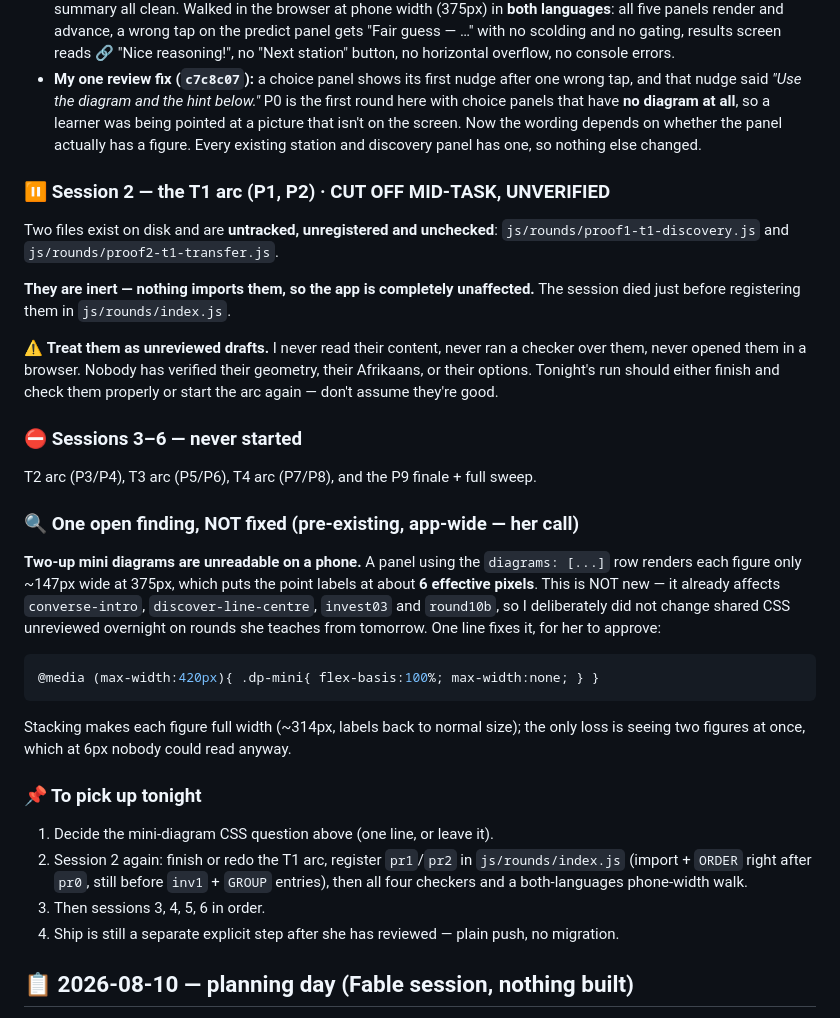
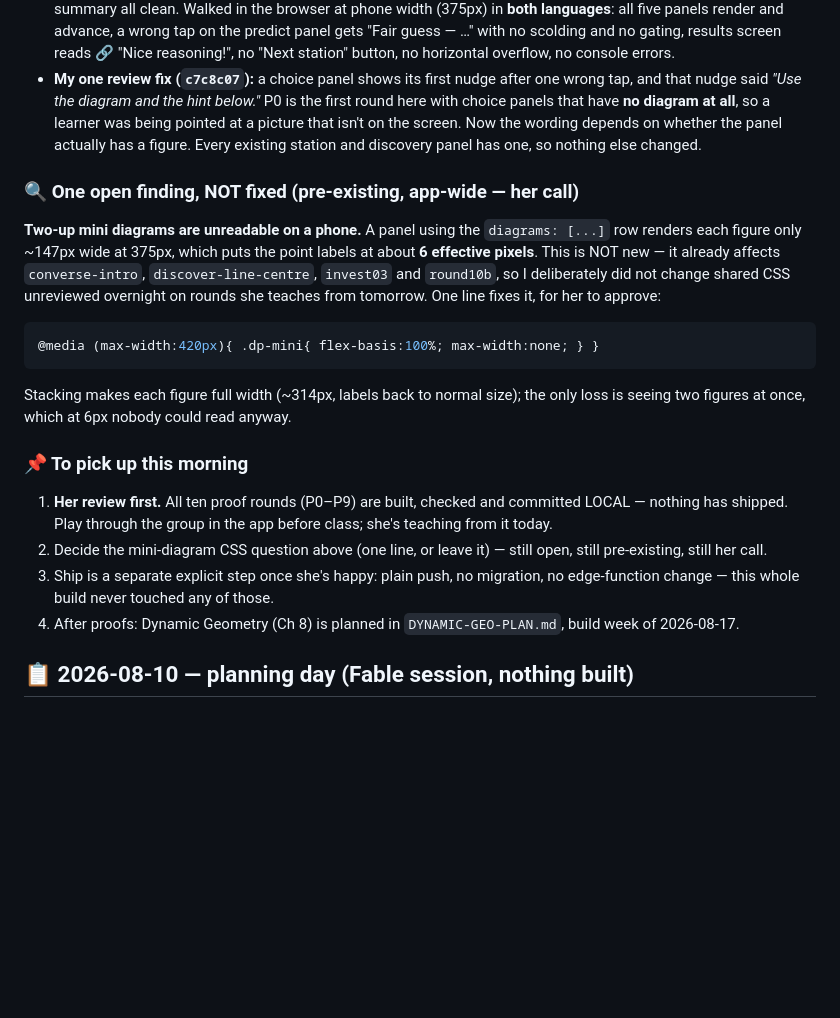
Before and after one commit to megzieberr/circle-geo-quest, a Markdown page: PROJECT-STATUS.md, the part around one of its changes. Drawn GitHub-style; blank space fills up the shorter version.

```diff
--- a/PROJECT-STATUS.md
+++ b/PROJECT-STATUS.md
@@ -54,21 +111,6 @@ Commits `834ac53` (the build) and `c7c8c07` (one review fix of mine).
   wording depends on whether the panel actually has a figure. Every existing
   station and discovery panel has one, so nothing else changed.
 
-### ⏸️ Session 2 — the T1 arc (P1, P2) · CUT OFF MID-TASK, UNVERIFIED
-Two files exist on disk and are **untracked, unregistered and unchecked**:
-`js/rounds/proof1-t1-discovery.js` and `js/rounds/proof2-t1-transfer.js`.
-
-**They are inert — nothing imports them, so the app is completely unaffected.**
-The session died just before registering them in `js/rounds/index.js`.
-
-⚠️ **Treat them as unreviewed drafts.** I never read their content, never ran a
-checker over them, never opened them in a browser. Nobody has verified their
-geometry, their Afrikaans, or their options. Tonight's run should either finish
-and check them properly or start the arc again — don't assume they're good.
-
-### ⛔ Sessions 3–6 — never started
-T2 arc (P3/P4), T3 arc (P5/P6), T4 arc (P7/P8), and the P9 finale + full sweep.
-
 ### 🔍 One open finding, NOT fixed (pre-existing, app-wide — her call)
 **Two-up mini diagrams are unreadable on a phone.** A panel using the
 `diagrams: [...]` row renders each figure only ~147px wide at 375px, which puts
@@ -84,15 +126,17 @@ teaches from tomorrow. One line fixes it, for her to approve:
 Stacking makes each figure full width (~314px, labels back to normal size); the
 only loss is seeing two figures at once, which at 6px nobody could read anyway.
 
-### 📌 To pick up tonight
-1. Decide the mini-diagram CSS question above (one line, or leave it).
-2. Session 2 again: finish or redo the T1 arc, register `pr1`/`pr2` in
-   `js/rounds/index.js` (import + `ORDER` right after `pr0`, still before
-   `inv1` + `GROUP` entries), then all four checkers and a both-languages
-   phone-width walk.
-3. Then sessions 3, 4, 5, 6 in order.
-4. Ship is still a separate explicit step after she has reviewed — plain push,
-   no migration.
+### 📌 To pick up this morning
+1. **Her review first.** All ten proof rounds (P0–P9) are built, checked and
+   committed LOCAL — nothing has shipped. Play through the group in the app
+   before class; she's teaching from it today.
+2. Decide the mini-diagram CSS question above (one line, or leave it) — still
+   open, still pre-existing, still her call.
+3. Ship is a separate explicit step once she's happy: plain push, no
+   migration, no edge-function change — this whole build never touched any of
+   those.
+4. After proofs: Dynamic Geometry (Ch 8) is planned in `DYNAMIC-GEO-PLAN.md`,
+   build week of 2026-08-17.
 
 ## 📋 2026-08-10 — planning day (Fable session, nothing built)
 
```
Also changed, not shown: other parts of PROJECT-STATUS.md (+68 -11 lines).
